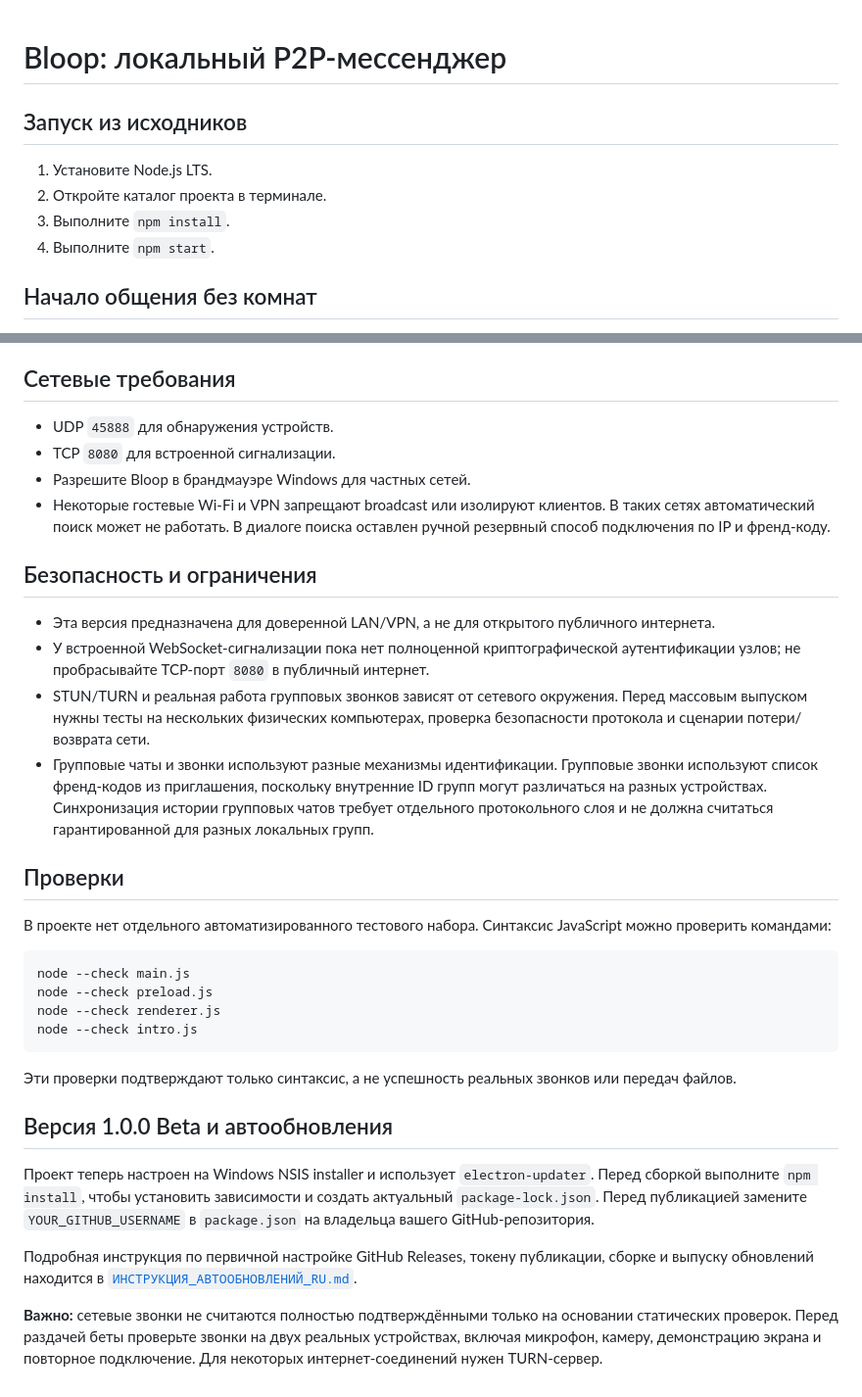
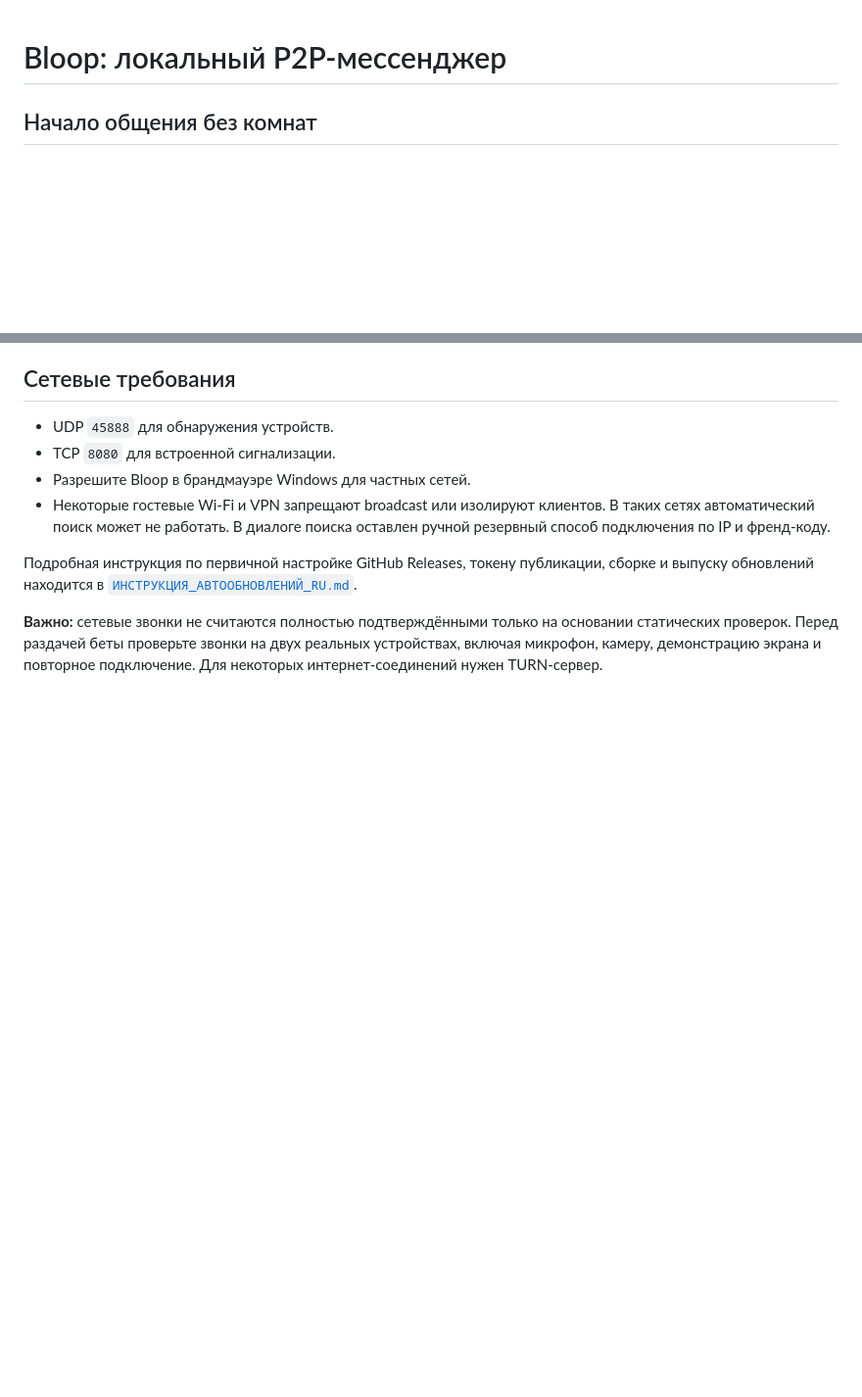
Before and after one commit to nazay300-lgtm/Bloop.nazay, a Markdown page: README.md, 2 parts joined by grey strips. Shown at 98% size. Drawn GitHub-style; blank space fills up the shorter version.

````diff
--- a/README.md
+++ b/README.md
@@ -1,10 +1,4 @@
 # Bloop: локальный P2P-мессенджер
-
-## Запуск из исходников
-1. Установите Node.js LTS.
-2. Откройте каталог проекта в терминале.
-3. Выполните `npm install`.
-4. Выполните `npm start`.
 
 ## Начало общения без комнат
 1. Запустите Bloop на обоих компьютерах и завершите настройку профилей.
@@ -30,27 +24,7 @@
 - Разрешите Bloop в брандмауэре Windows для частных сетей.
 - Некоторые гостевые Wi-Fi и VPN запрещают broadcast или изолируют клиентов. В таких сетях автоматический поиск может не работать. В диалоге поиска оставлен ручной резервный способ подключения по IP и френд-коду.
 
-## Безопасность и ограничения
-- Эта версия предназначена для доверенной LAN/VPN, а не для открытого публичного интернета.
-- У встроенной WebSocket-сигнализации пока нет полноценной криптографической аутентификации узлов; не пробрасывайте TCP-порт `8080` в публичный интернет.
-- STUN/TURN и реальная работа групповых звонков зависят от сетевого окружения. Перед массовым выпуском нужны тесты на нескольких физических компьютерах, проверка безопасности протокола и сценарии потери/возврата сети.
-- Групповые чаты и звонки используют разные механизмы идентификации. Групповые звонки используют список френд-кодов из приглашения, поскольку внутренние ID групп могут различаться на разных устройствах. Синхронизация истории групповых чатов требует отдельного протокольного слоя и не должна считаться гарантированной для разных локальных групп.
 
-## Проверки
-В проекте нет отдельного автоматизированного тестового набора. Синтаксис JavaScript можно проверить командами:
-
-```bash
-node --check main.js
-node --check preload.js
-node --check renderer.js
-node --check intro.js
-```
-
-Эти проверки подтверждают только синтаксис, а не успешность реальных звонков или передач файлов.
-
-## Версия 1.0.0 Beta и автообновления
-
-Проект теперь настроен на Windows NSIS installer и использует `electron-updater`. Перед сборкой выполните `npm install`, чтобы установить зависимости и создать актуальный `package-lock.json`. Перед публикацией замените `YOUR_GITHUB_USERNAME` в `package.json` на владельца вашего GitHub-репозитория.
 
 Подробная инструкция по первичной настройке GitHub Releases, токену публикации, сборке и выпуску обновлений находится в [`ИНСТРУКЦИЯ_АВТООБНОВЛЕНИЙ_RU.md`](./ИНСТРУКЦИЯ_АВТООБНОВЛЕНИЙ_RU.md).
 
````
